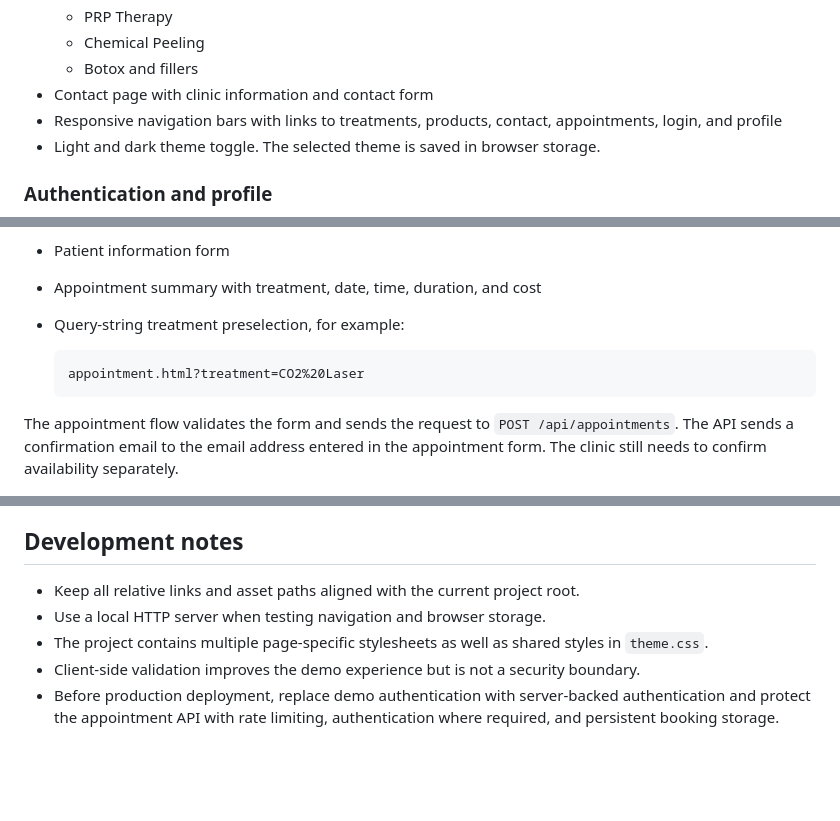
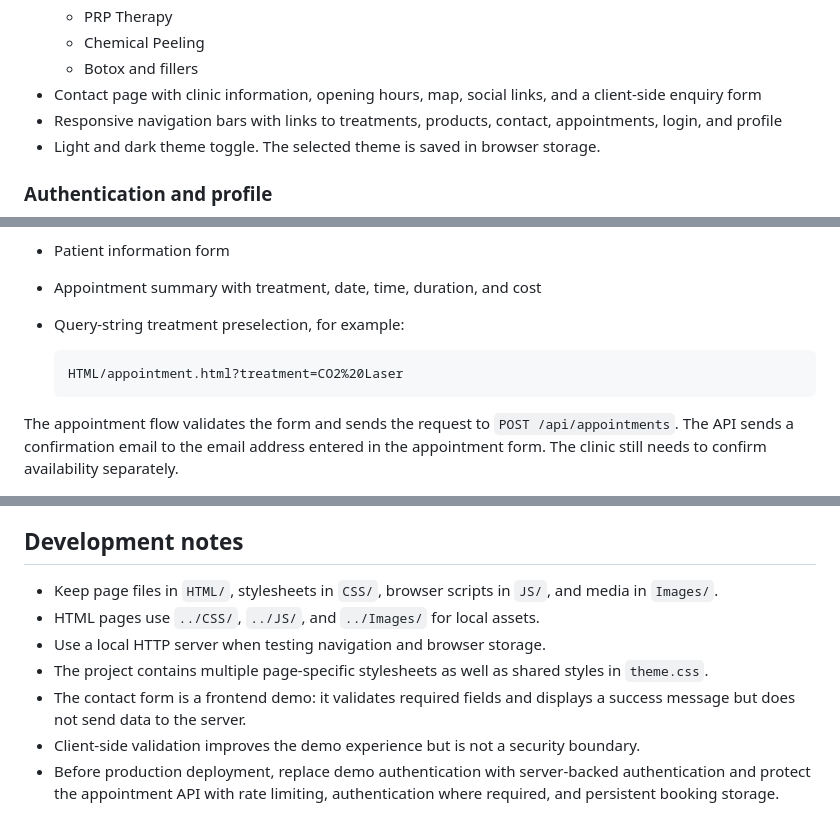
Before and after one commit to udari-malshika/DermaCare-Slot-Reservation-System, a Markdown page: README.md, 3 parts joined by grey strips. Drawn GitHub-style; blank space fills up the shorter version.

````diff
--- a/README.md
+++ b/README.md
@@ -23,7 +23,7 @@ The project is implemented with HTML, CSS, vanilla JavaScript, and a small Node.
   - PRP Therapy
   - Chemical Peeling
   - Botox and fillers
-- Contact page with clinic information and contact form
+- Contact page with clinic information, opening hours, map, social links, and a client-side enquiry form
 - Responsive navigation bars with links to treatments, products, contact, appointments, login, and profile
 - Light and dark theme toggle. The selected theme is saved in browser storage.
 
@@ -52,7 +52,7 @@ The project is implemented with HTML, CSS, vanilla JavaScript, and a small Node.
 - Query-string treatment preselection, for example:
 
   ```text
-  appointment.html?treatment=CO2%20Laser
+  HTML/appointment.html?treatment=CO2%20Laser
   ```
 
 The appointment flow validates the form and sends the request to `POST /api/appointments`. The API sends a confirmation email to the email address entered in the appointment form. The clinic still needs to confirm availability separately.
@@ -232,9 +206,11 @@ localStorage.removeItem("dermacare-theme");
 
 ## Development notes
 
-- Keep all relative links and asset paths aligned with the current project root.
+- Keep page files in `HTML/`, stylesheets in `CSS/`, browser scripts in `JS/`, and media in `Images/`.
+- HTML pages use `../CSS/`, `../JS/`, and `../Images/` for local assets.
 - Use a local HTTP server when testing navigation and browser storage.
 - The project contains multiple page-specific stylesheets as well as shared styles in `theme.css`.
+- The contact form is a frontend demo: it validates required fields and displays a success message but does not send data to the server.
 - Client-side validation improves the demo experience but is not a security boundary.
 - Before production deployment, replace demo authentication with server-backed authentication and protect the appointment API with rate limiting, authentication where required, and persistent booking storage.
 
````
Also changed, not shown: other parts of README.md (+24 -50 lines).
